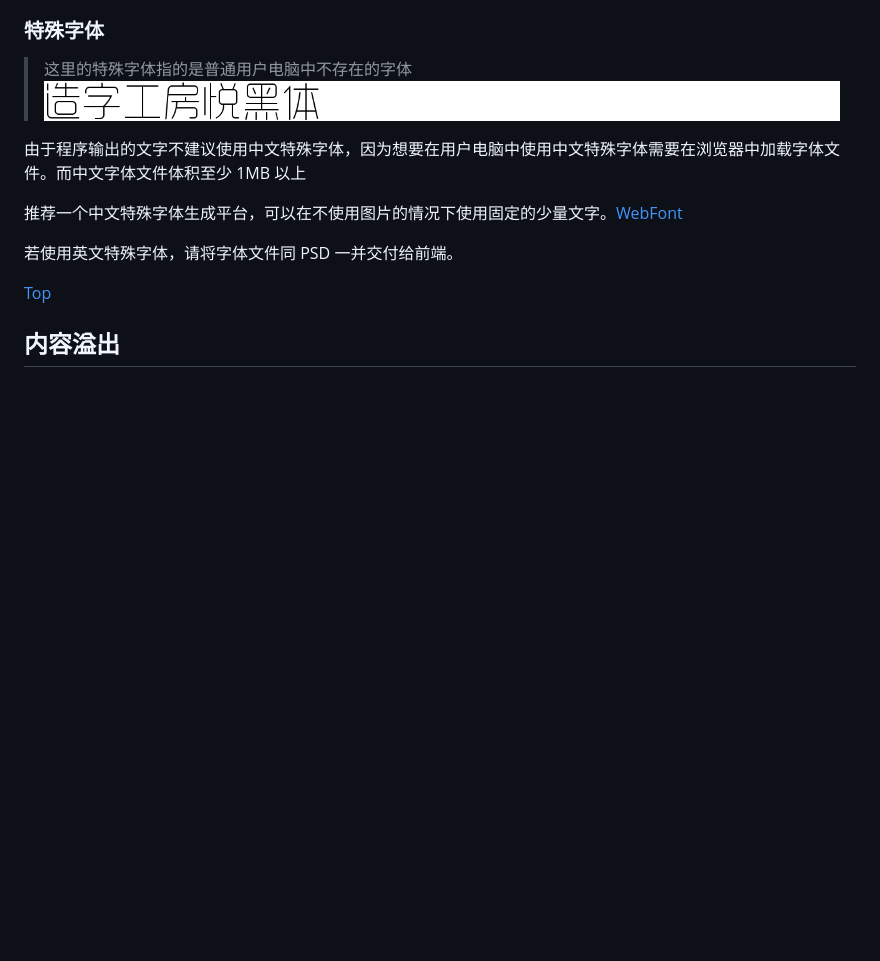
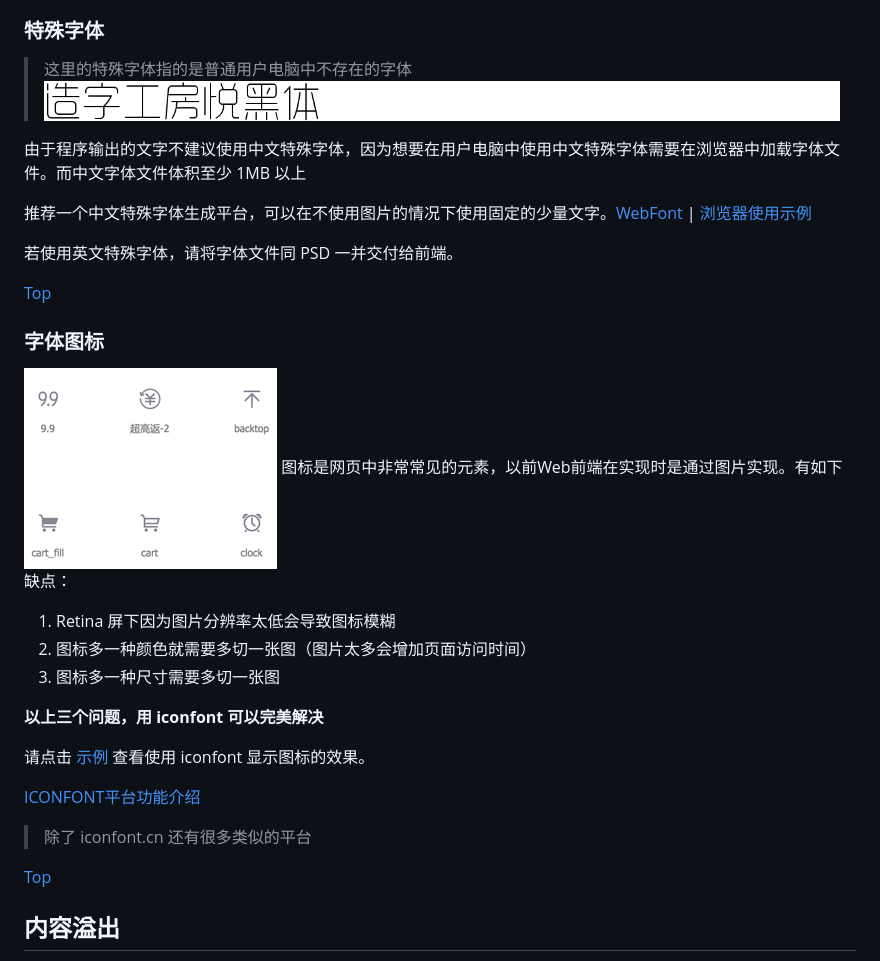
Before and after one commit to nimoc/web-design-notes, a Markdown page: README.md, the part around the change printed below. Drawn GitHub-style; pictures changed too: media/iconfont.png (added); blank space fills up the shorter version.

Commit message:
add: webfont iconfont psd图层命名

```diff
--- a/README.md
+++ b/README.md
@@ -109,9 +107,27 @@ Github 页面最小宽度是 980px，当窗口大小小于 980px 时候会出现
 
 由于程序输出的文字不建议使用中文特殊字体，因为想要在用户电脑中使用中文特殊字体需要在浏览器中加载字体文件。而中文字体文件体积至少 1MB 以上
 
-推荐一个中文特殊字体生成平台，可以在不使用图片的情况下使用固定的少量文字。[WebFont](http://iconfont.cn/webfont/#!/webfont/index)
+推荐一个中文特殊字体生成平台，可以在不使用图片的情况下使用固定的少量文字。[WebFont](http://iconfont.cn/webfont/#!/webfont/index) |  [浏览器使用示例](http://nimojs.github.io/web-design-notes/webfont.html)
 
 若使用英文特殊字体，请将字体文件同 PSD 一并交付给前端。
+
+<a name="hash_font-icon" href="#hash_top">Top</a>
+
+### 字体图标
+![](./media/iconfont.png)
+图标是网页中非常常见的元素，以前Web前端在实现时是通过图片实现。有如下缺点：
+
+1. Retina 屏下因为图片分辨率太低会导致图标模糊
+2. 图标多一种颜色就需要多切一张图（图片太多会增加页面访问时间）
+3. 图标多一种尺寸需要多切一张图
+
+**以上三个问题，用 iconfont 可以完美解决**
+
+请点击 [示例](http://nimojs.github.io/web-design-notes/iconfont.html) 查看使用 iconfont 显示图标的效果。
+
+[ICONFONT平台功能介绍](http://iconfont.cn/help/platform.html)
+
+> 除了 iconfont.cn 还有很多类似的平台
 
 <a name="hash_text-overflow" href="#hash_top">Top</a>
 
```
Also changed, not shown: other parts of README.md (+48 -7 lines), media/psd-layer-name-bad.jpg (added), media/psd-layer-name-good.jpg (added).
